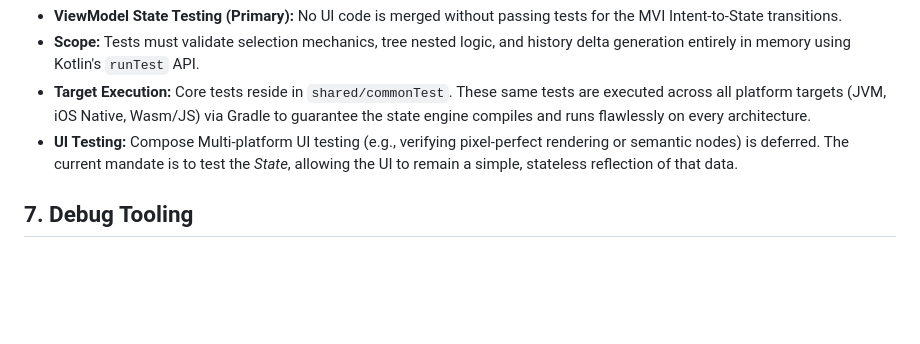
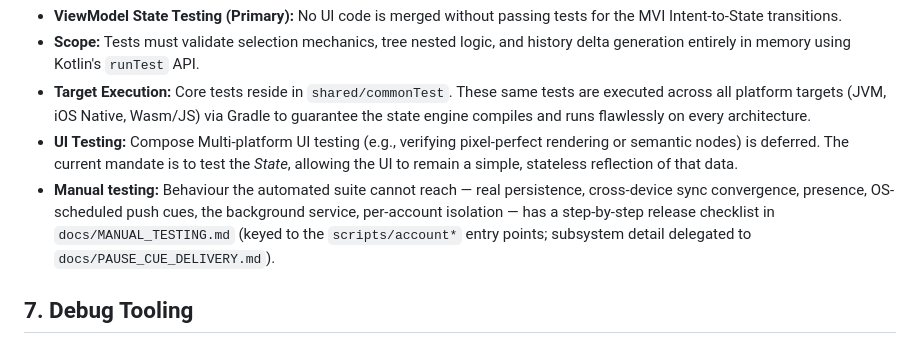
Before and after one commit to AntoineB33/OmniApp, a Markdown page: ARCHITECTURE.md, the part around the change. Rendered like a GitHub page; blank space fills up the shorter version.

Commit message:
feat: Add manual testing release checklist for comprehensive validation

```diff
--- a/ARCHITECTURE.md
+++ b/ARCHITECTURE.md
@@ -45,6 +45,7 @@ Behavior-Driven Development (BDD) and Test-Driven Development (TDD) are strictly
 * **Scope:** Tests must validate selection mechanics, tree nested logic, and history delta generation entirely in memory using Kotlin's `runTest` API.
 * **Target Execution:** Core tests reside in `shared/commonTest`. These same tests are executed across all platform targets (JVM, iOS Native, Wasm/JS) via Gradle to guarantee the state engine compiles and runs flawlessly on every architecture.
 * **UI Testing:** Compose Multi-platform UI testing (e.g., verifying pixel-perfect rendering or semantic nodes) is deferred. The current mandate is to test the *State*, allowing the UI to remain a simple, stateless reflection of that data.
+* **Manual testing:** Behaviour the automated suite cannot reach — real persistence, cross-device sync convergence, presence, OS-scheduled push cues, the background service, per-account isolation — has a step-by-step release checklist in `docs/MANUAL_TESTING.md` (keyed to the `scripts/account*` entry points; subsystem detail delegated to `docs/PAUSE_CUE_DELIVERY.md`).
 
 ## 7. Debug Tooling
 Debug tooling exists to *exercise the real app under controlled conditions*, never to replace its logic. **Mandate:** any debug control that simulates an event (time passing, a device sleep, etc.) must drive the **same Intents and code paths** the production app uses for that event — it may differ only in the *source* of the trigger; downstream handling must be the production logic, shared, not copied. Controls are gated by `DebugFlags`, set once at startup from the platform entry point and **off by default**, so a packaged/release build never shows the debug tooling. The desktop dev `run` task enables it via the `omniapp.timeSim` system property; `createDistributable` (release) does not, so it ships off.
```
Also changed, not shown: docs/MANUAL_TESTING.md (added, +167 -0 lines).
